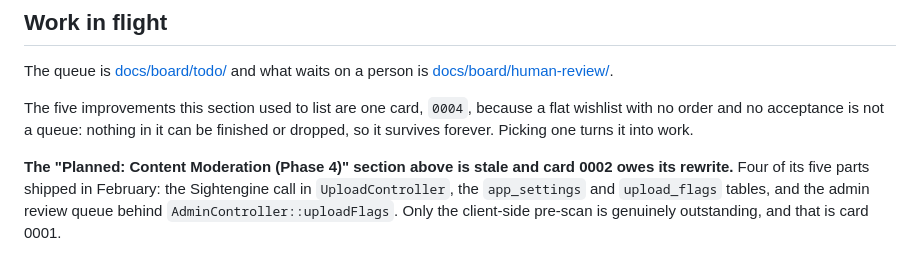
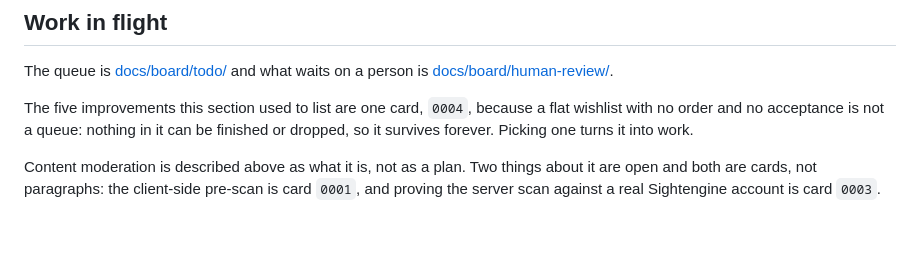
Before and after one commit to RobertLCraig/timeline, a Markdown page: HANDOVER.md, the part around one of its changes. Rendered like a GitHub page; blank space fills up the shorter version.

```diff
--- a/HANDOVER.md
+++ b/HANDOVER.md
@@ -280,8 +328,6 @@ The five improvements this section used to list are one card, `0004`, because a
 no order and no acceptance is not a queue: nothing in it can be finished or dropped, so it survives
 forever. Picking one turns it into work.
 
-**The "Planned: Content Moderation (Phase 4)" section above is stale and card 0002 owes its
-rewrite.** Four of its five parts shipped in February: the Sightengine call in `UploadController`,
-the `app_settings` and `upload_flags` tables, and the admin review queue behind
-`AdminController::uploadFlags`. Only the client-side pre-scan is genuinely outstanding, and that is
-card 0001.
+Content moderation is described above as what it is, not as a plan. Two things about it are open and
+both are cards, not paragraphs: the client-side pre-scan is card `0001`, and proving the server scan
+against a real Sightengine account is card `0003`.
```
Also changed, not shown: other parts of HANDOVER.md (+73 -25 lines), 1 other file.
